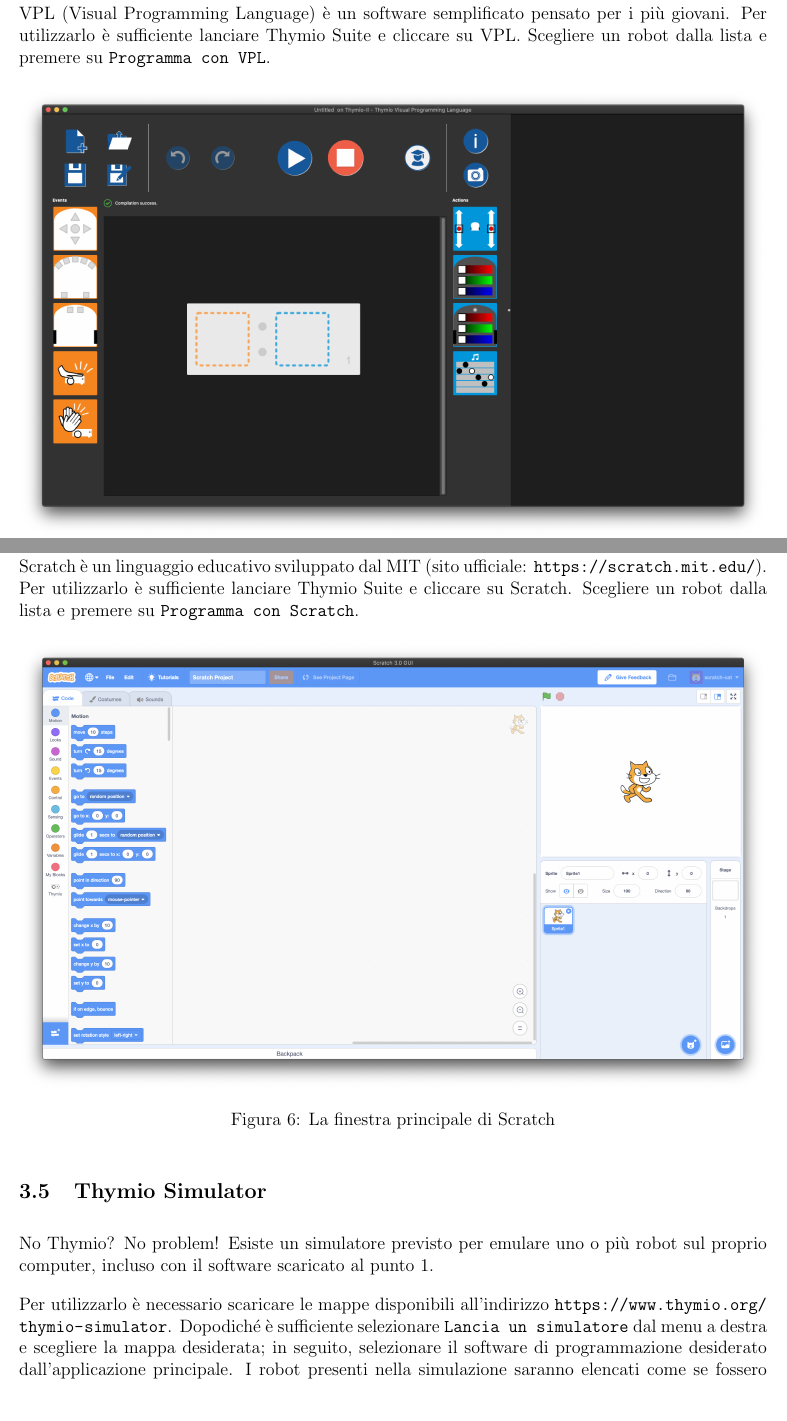
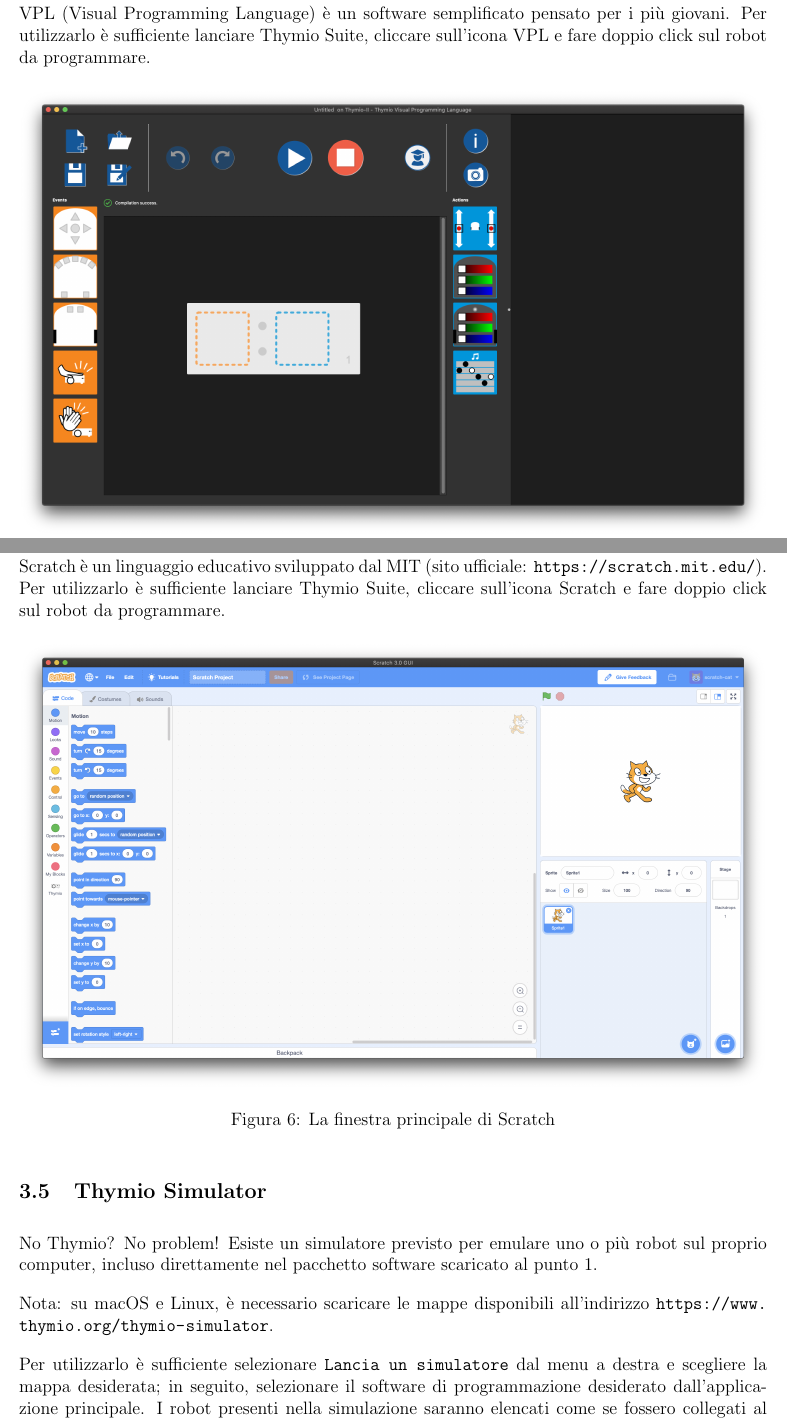
Before and after one commit to USI-Showroom/Thymio, a LaTeX document (Thymio_ITA.tex): two parts of pages 9 and 10 of 13, joined at a grey line, cut so that both start at the same text. Compiled offline with pdfLaTeX.

Commit message:
#1: Fix sections 3.1-3.5 and 4.1

```diff
--- a/Thymio_ITA.tex
+++ b/Thymio_ITA.tex
@@ -134,7 +134,7 @@
 
 	\subsection{VPL}
 
-		VPL (Visual Programming Language) è un software semplificato pensato per i più giovani. Per utilizzarlo è sufficiente lanciare Thymio Suite e cliccare su VPL. Scegliere un robot dalla lista e premere su \texttt{Programma con VPL}.
+		VPL (Visual Programming Language) è un software semplificato pensato per i più giovani. Per utilizzarlo è sufficiente lanciare Thymio Suite, cliccare sull'icona VPL e fare doppio click sul robot da programmare.
 
 		\begin{figure}[H]
 			\includegraphics[width=\textwidth]{img/vpl.png}
@@ -146,7 +146,7 @@
 
 	\subsection{Scratch}
 
-		Scratch è un linguaggio educativo sviluppato dal MIT (sito ufficiale: \url{https://scratch.mit.edu/}). Per utilizzarlo è sufficiente lanciare Thymio Suite e cliccare su Scratch. Scegliere un robot dalla lista e premere su \texttt{Programma con Scratch}.
+		Scratch è un linguaggio educativo sviluppato dal MIT (sito ufficiale: \url{https://scratch.mit.edu/}). Per utilizzarlo è sufficiente lanciare Thymio Suite, cliccare sull'icona Scratch e fare doppio click sul robot da programmare.
 
 		\begin{figure}[H]
 			\includegraphics[width=\textwidth]{img/scratch.png}
@@ -156,9 +156,11 @@
 
 	\subsection{Thymio Simulator}
 
-		No Thymio? No problem! Esiste un simulatore previsto per emulare uno o più robot sul proprio computer, incluso con il software scaricato al punto \ref{installation}.
+		No Thymio? No problem! Esiste un simulatore previsto per emulare uno o più robot sul proprio computer, incluso direttamente nel pacchetto software scaricato al punto \ref{installation}.
 
-		Per utilizzarlo è necessario scaricare le mappe disponibili all'indirizzo \url{https://www.thymio.org/thymio-simulator}. Dopodiché è sufficiente selezionare \texttt{Lancia un simulatore} dal menu a destra e scegliere la mappa desiderata; in seguito, selezionare il software di programmazione desiderato dall'applicazione principale.
+		Nota: su macOS e Linux, è necessario scaricare le mappe disponibili all'indirizzo \url{https://www.thymio.org/thymio-simulator}.
+
+		Per utilizzarlo è sufficiente selezionare \texttt{Lancia un simulatore} dal menu a destra e scegliere la mappa desiderata; in seguito, selezionare il software di programmazione desiderato dall'applicazione principale.
 		I robot presenti nella simulazione saranno elencati come se fossero collegati al proprio computer e sarà possibile iniziare a programmarli.
 
 
```
Also changed, not shown: Thymio_ITA.tex (6 more changed lines), 1 other file.
